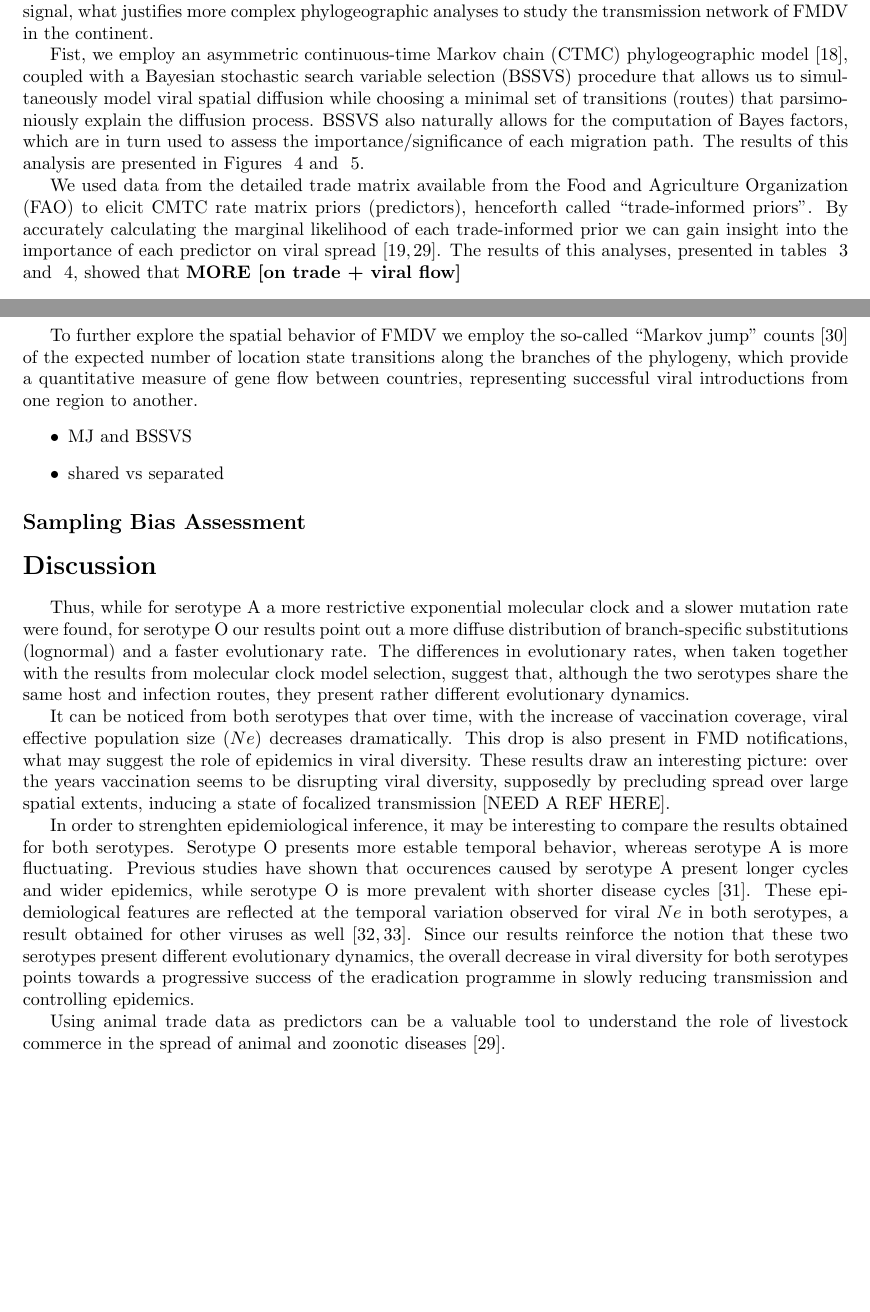
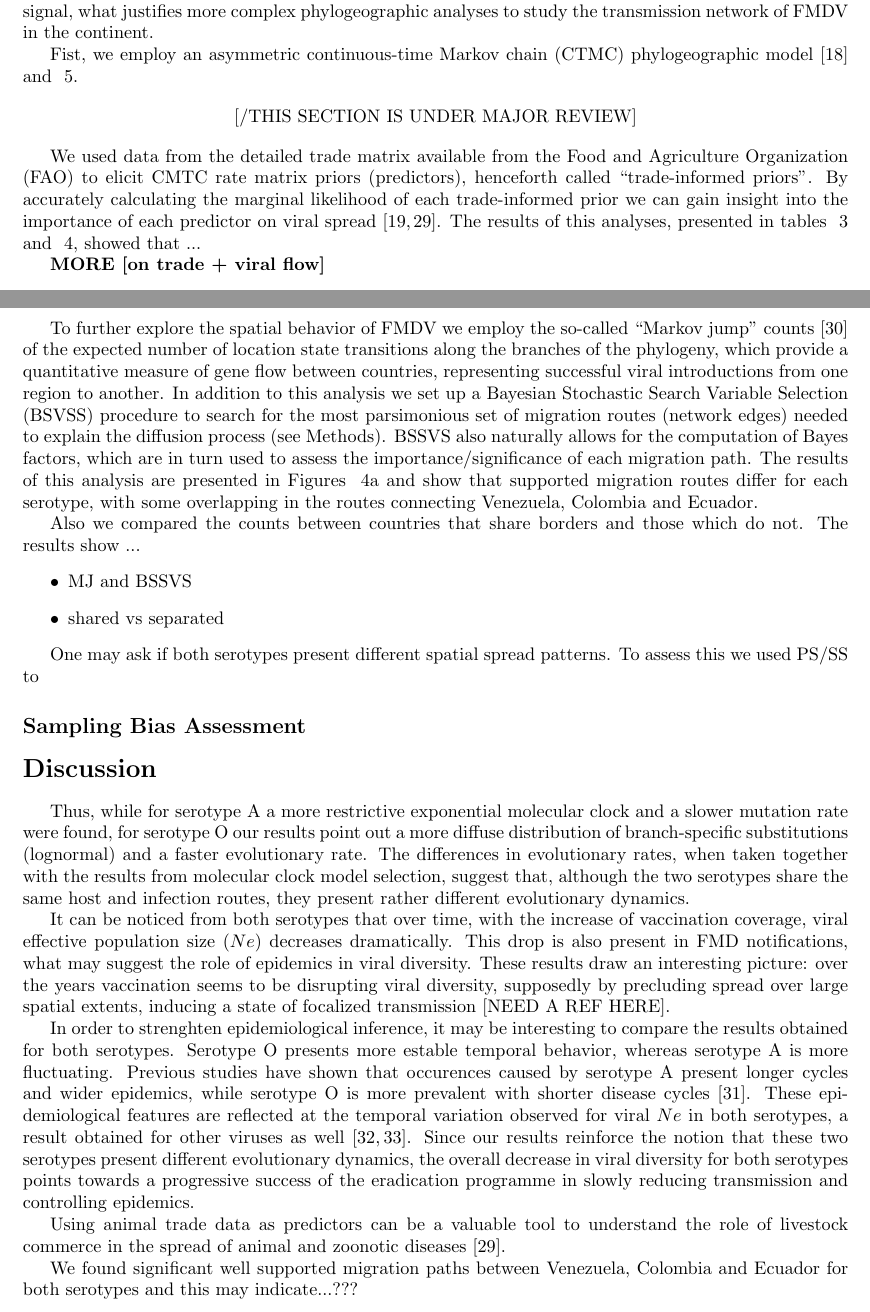
Before and after one commit to maxbiostat/FMDV_AMERICA, a LaTeX document (FMDV_AMERICA.tex): two parts of pages 3 and 4 of 20, joined at a grey line, cut so that both start at the same text, the shorter picture padded with empty space. Compiled offline with pdfLaTeX.

Commit message:
Small changes; test commit

```diff
--- a/FMDV_AMERICA.tex
+++ b/FMDV_AMERICA.tex
@@ -140,8 +140,12 @@ The results from the Skygrid reconstruction show strikingly different dynamical
 To assess the spatial pattern of FMDV spread within South America, we also performed Bayesian phylogeographic analysis, again using the models available in BEAST \cite{roots}.
 We begin by evaluating the spatial signal contained in our sequences using Bayesian tip-association tests \cite{bats} to determine the amount of spatial signal in our reconstructed phylogenies. To gain insight into the amount of association for each location, we computed the maximum clade (MC) statistic.  The results for serotype A are presented in Table~\ref{tab:BaTSA} while results for serotype O can be found in Table~\ref{tab:BaTSO}. For both serotypes, we observed significant location-tip association. MC statistics were different for each country in each dataset, showing different geographic structures for each serotype. As an overall result our datasets presented high degree of spatial signal, what justifies more complex phylogeographic analyses to study the transmission network of FMDV in the continent.
 
-Fist, we employ an asymmetric continuous-time Markov chain (CTMC) phylogeographic model \cite{roots}, coupled with a Bayesian stochastic search variable selection (BSSVS) procedure that allows us to simultaneously model viral spatial diffusion while choosing a minimal set of transitions (routes) that parsimoniously explain the diffusion process. BSSVS also naturally allows for the computation of Bayes factors, which are in turn used to assess the importance/significance of each migration path. The results of this analysis are presented in Figures ~\ref{fig:mj&BFs} and ~\ref{fig:migration}.
+Fist, we employ an asymmetric continuous-time Markov chain (CTMC) phylogeographic model \cite{roots}  and ~\ref{fig:migration}.
 
-We used data from the detailed trade matrix available from the Food and Agriculture Organization (FAO) to elicit CMTC rate matrix priors (predictors), henceforth called ``trade-informed priors''. By accurately calculating the marginal likelihood of each trade-informed prior we can gain insight into the importance of each predictor on viral spread \cite{Carvalho2012,Nelson2011}. The results of this analyses, presented in tables ~\ref{tab:prootA} and ~\ref{tab:prootO}, showed that  {{\bf MORE [on trade + viral flow]}}
+\begin{center}
+ [/THIS SECTION IS UNDER MAJOR REVIEW]
+\end{center}
 
-To further explore the spatial behavior of FMDV we employ the so-called ``Markov jump'' counts \cite{Minin2008} of the expected number of location state transitions along the  branches of the phylogeny, which  provide a quantitative measure of gene flow between countries, representing successful viral introductions from one region to another.
+We used data from the detailed trade matrix available from the Food and Agriculture Organization (FAO) to elicit CMTC rate matrix priors (predictors), henceforth called ``trade-informed priors''. By accurately calculating the marginal likelihood of each trade-informed prior we can gain insight into the importance of each predictor on viral spread \cite{Carvalho2012,Nelson2011}. The results of this analyses, presented in tables ~\ref{tab:prootA} and ~\ref{tab:prootO}, showed that ...
+
+{{\bf MORE [on trade + viral flow]}}
@@ -148,8 +157,12 @@ To further explore the spatial behavior of FMDV we employ the so-called ``Markov
+To further explore the spatial behavior of FMDV we employ the so-called ``Markov jump'' counts \cite{Minin2008} of the expected number of location state transitions along the  branches of the phylogeny, which  provide a quantitative measure of gene flow between countries, representing successful viral introductions from one region to another. In addition to this analysis we set up a Bayesian Stochastic Search Variable Selection (BSVSS) procedure to search for the most parsimonious set of migration routes (network edges) needed to explain the diffusion process (see Methods). BSSVS also naturally allows for the computation of Bayes factors, which are in turn used to assess the importance/significance of each migration path. The results of this analysis are presented in Figures ~\ref{fig:mj&BFs}a and show that supported migration routes differ for each serotype, with some overlapping in the routes connecting Venezuela, Colombia and Ecuador.
+
+Also we compared the counts between countries that share borders and those which do not. The results show ... % TODO: actually do this analysis
 \begin{itemize}
  \item MJ and BSSVS
  \item shared vs separated
 \end{itemize}
 
+One may ask if both serotypes present different spatial spread patterns. To assess this we used PS/SS to
 
 \subsection*{Sampling Bias Assessment}
 % BSSVS across samples
@@ -166,6 +179,8 @@ In order to strenghten epidemiological inference, it may be interesting to compa
 
 Using animal trade data as predictors can be a valuable tool to understand the role of livestock commerce in the spread of animal and zoonotic diseases \cite{Nelson2011}.
 
+
+We found significant well supported migration paths between Venezuela, Colombia and Ecuador for both serotypes and this may indicate...???% TODO:
 % the relationship between MJ borders inference and source-sink dynamics
 % %REMEMBER TO DISCUSS SHARED VERSUS SEPARATED ANALYSES. shared vs separated reveal that spatial spread is quite the same
 %Informing the rates with livestock trade contributes to ameliorate the bias introduced by unbalanced sampling in the sense that it allows for an external source of information to be incorporated \cite{Faria2012}. Moreover, our results suggest that \ldots
```
Also changed, not shown: FMDV_AMERICA.tex (9 more changed lines).
